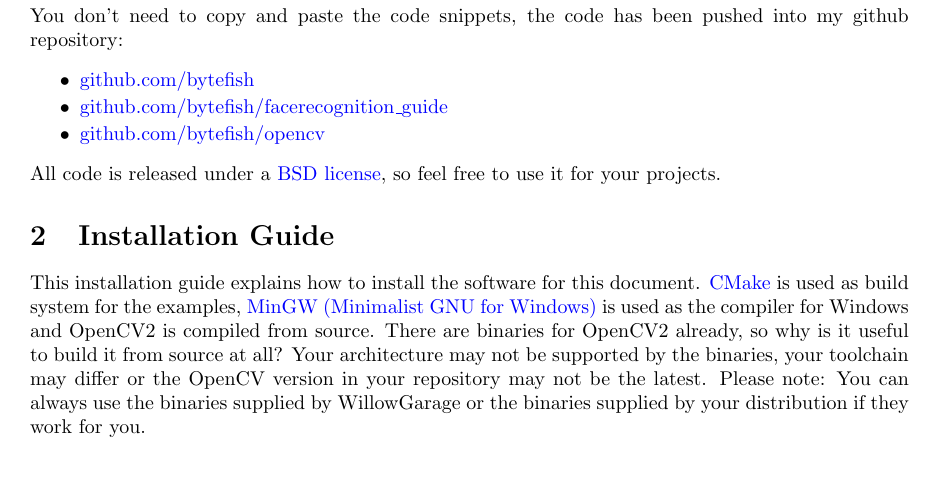
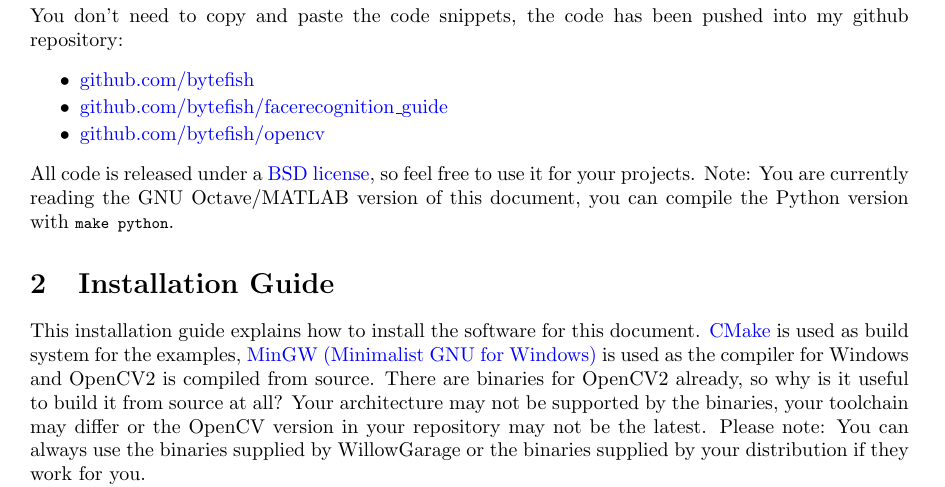
Before and after one commit to bytefish/facerecognition_guide, a LaTeX document (facerec.tex, which reads section/introduction.tex): part of page 2 of 23, cut so that both start at the same text, the shorter picture padded with empty space. The pictures show the PDF file facerec_octave.pdf that the author committed with the source.

Commit message:
updated to latest revision.

```diff
--- a/section/introduction.tex
+++ b/section/introduction.tex
@@ -12,4 +12,4 @@
   \item \href{http://www.github.com/bytefish/opencv}{github.com/bytefish/opencv}
 \end{itemize}
 
-All code is released under a \href{http://www.opensource.org/licenses/bsd-license}{BSD license}, so feel free to use it for your projects.
+All code is released under a \href{http://www.opensource.org/licenses/bsd-license}{BSD license}, so feel free to use it for your projects. Note: You are currently reading the \ifx\python\undefined GNU Octave/MATLAB version of this document, you can compile the Python version with \lstinline|make python|.\else Python version of this document, you can compile the GNU Octave/MATLAB version wth \lstinline|make octave|.\fi
```
Also changed, not shown: facerec.tex (+1 -0 lines), facerec_octave.pdf, facerec_python.pdf.
